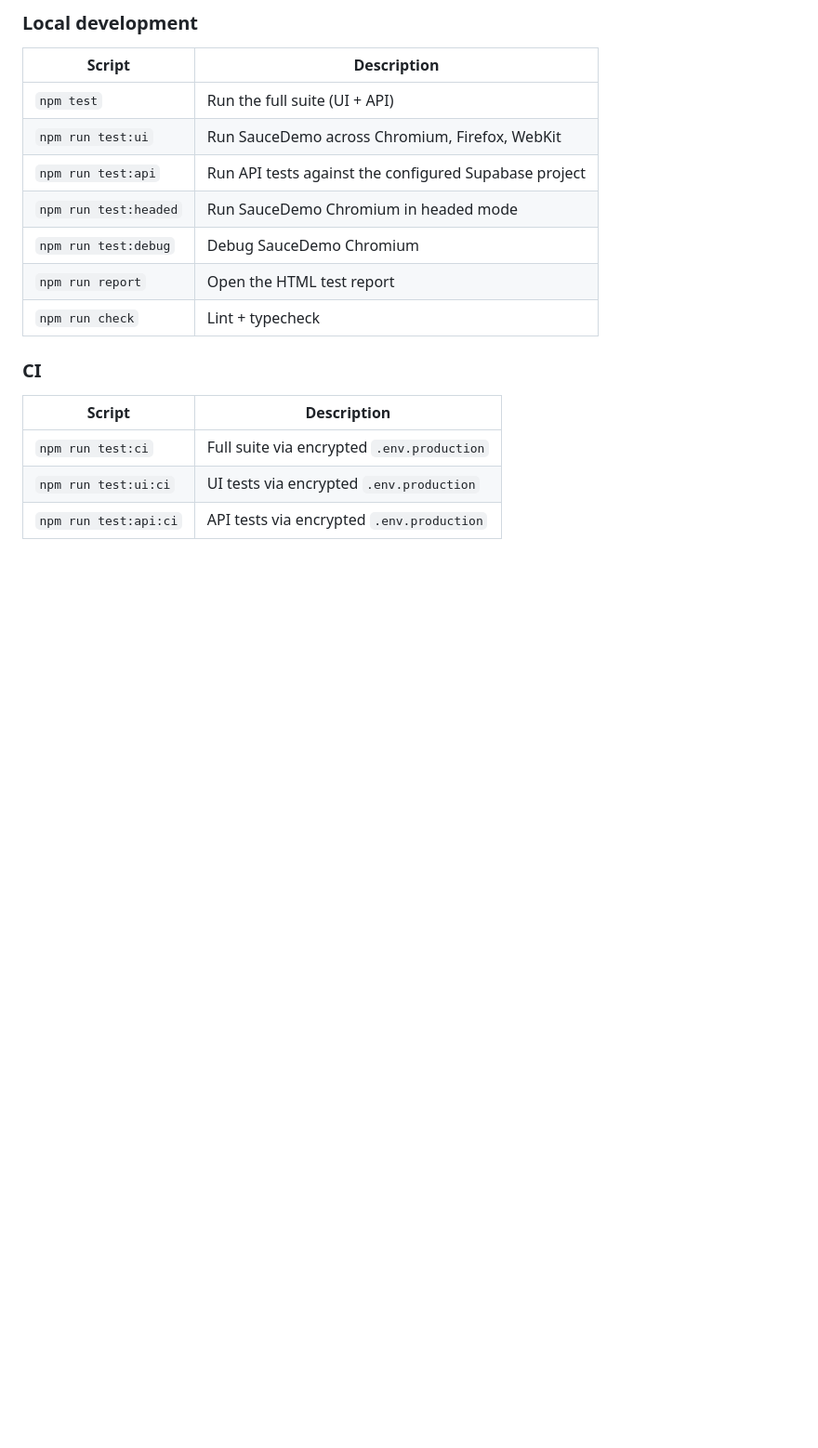
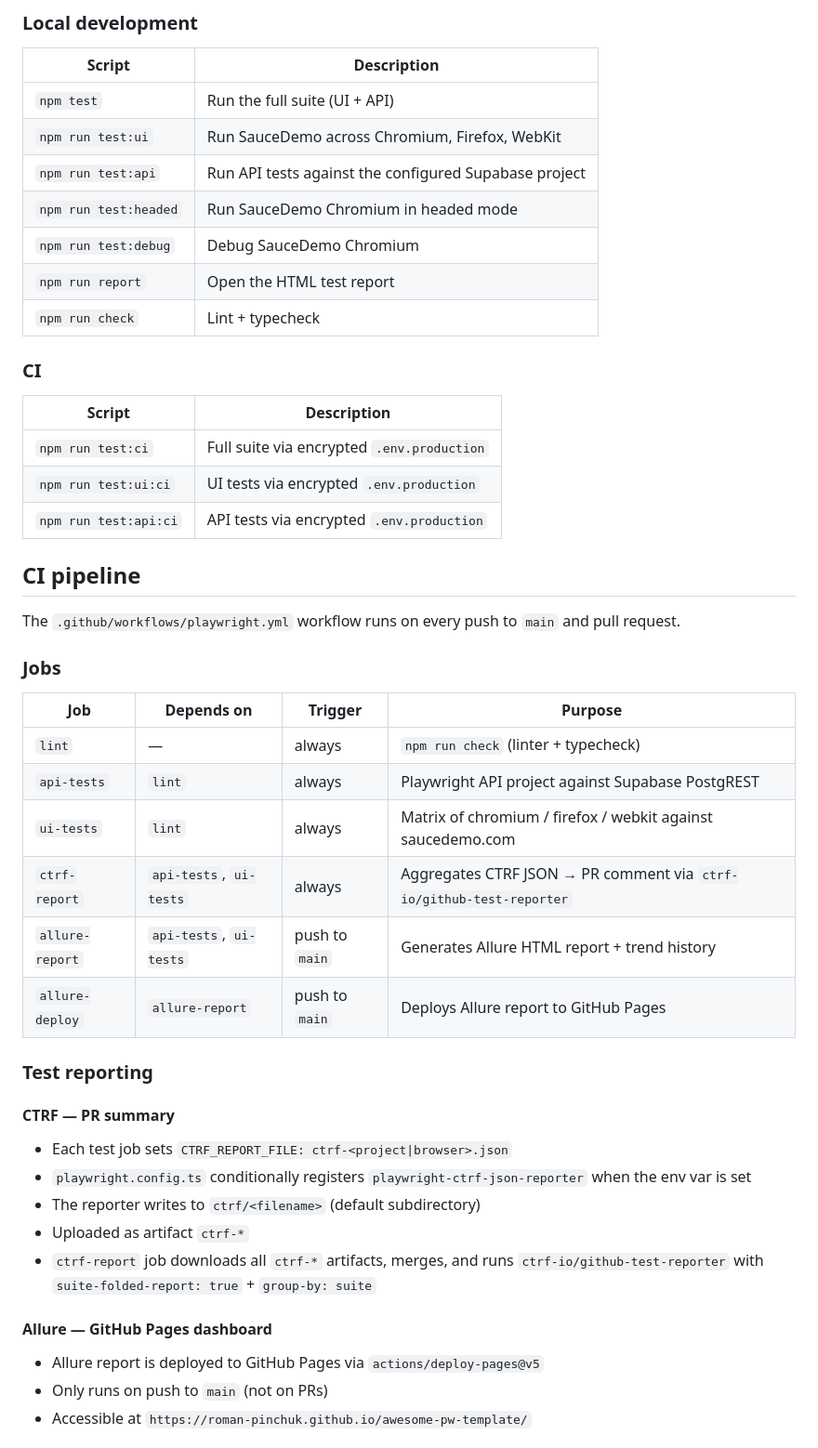
Before and after one commit to roman-pinchuk/awesome-pw-template, a Markdown page: README.md, the part around one of its changes. Shown at 93% size. Drawn GitHub-style; blank space fills up the shorter version.

Commit message:
docs: add CI pipeline documentation

```diff
--- a/README.md
+++ b/README.md
@@ -183,3 +183,34 @@ npm run test:api
 | `npm run test:ui:ci` | UI tests via encrypted `.env.production` |
 | `npm run test:api:ci` | API tests via encrypted `.env.production` |
 
+## CI pipeline
+
+The `.github/workflows/playwright.yml` workflow runs on every push to `main` and pull request.
+
+### Jobs
+
+| Job | Depends on | Trigger | Purpose |
+|---|---|---|---|
+| `lint` | — | always | `npm run check` (linter + typecheck) |
+| `api-tests` | `lint` | always | Playwright API project against Supabase PostgREST |
+| `ui-tests` | `lint` | always | Matrix of chromium / firefox / webkit against saucedemo.com |
+| `ctrf-report` | `api-tests`, `ui-tests` | always | Aggregates CTRF JSON → PR comment via `ctrf-io/github-test-reporter` |
+| `allure-report` | `api-tests`, `ui-tests` | push to `main` | Generates Allure HTML report + trend history |
+| `allure-deploy` | `allure-report` | push to `main` | Deploys Allure report to GitHub Pages |
+
+### Test reporting
+
+#### CTRF — PR summary
+
+- Each test job sets `CTRF_REPORT_FILE: ctrf-<project|browser>.json`
+- `playwright.config.ts` conditionally registers `playwright-ctrf-json-reporter` when the env var is set
+- The reporter writes to `ctrf/<filename>` (default subdirectory)
+- Uploaded as artifact `ctrf-*`
+- `ctrf-report` job downloads all `ctrf-*` artifacts, merges, and runs `ctrf-io/github-test-reporter` with `suite-folded-report: true` + `group-by: suite`
+
+#### Allure — GitHub Pages dashboard
+
+- Allure report is deployed to GitHub Pages via `actions/deploy-pages@v5`
+- Only runs on push to `main` (not on PRs)
+- Accessible at `https://roman-pinchuk.github.io/awesome-pw-template/`
+
```
Also changed, not shown: other parts of README.md (+28 -0 lines).
